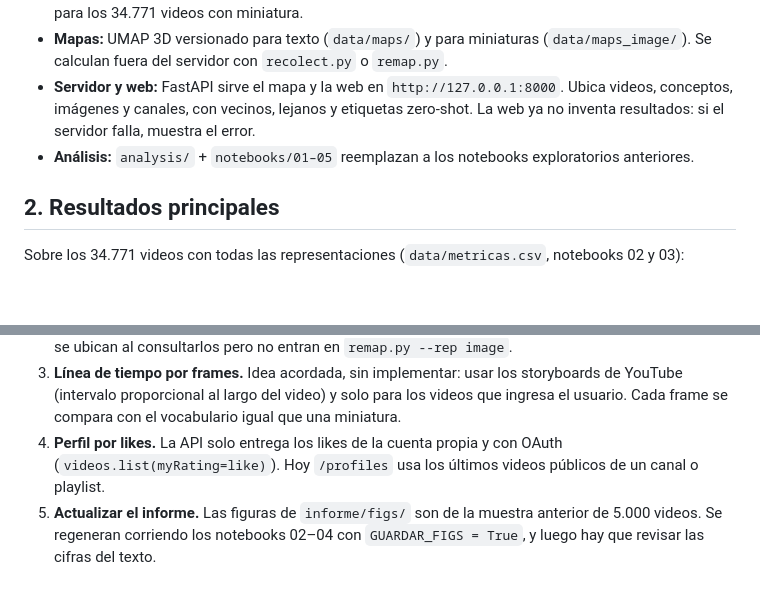
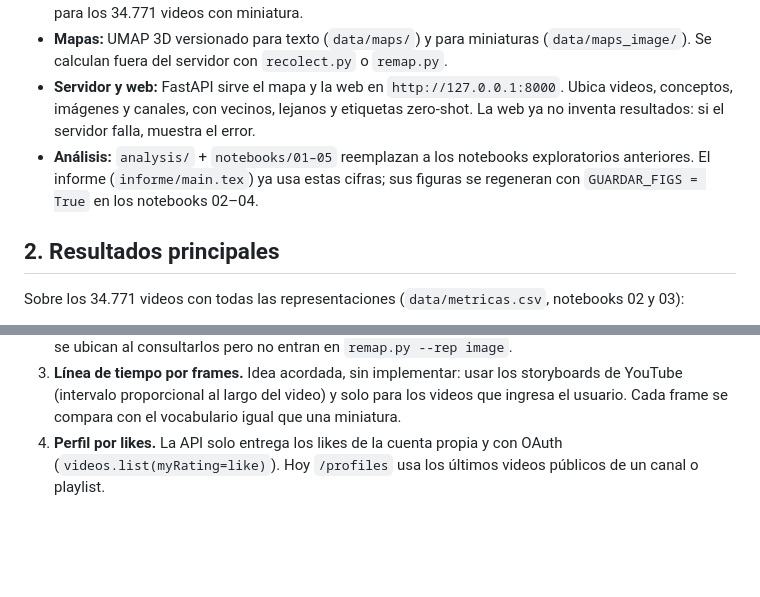
Before and after one commit to canija2000/mineria_youtube, a Markdown page: docs/estado.md, 2 parts joined by grey strips. Drawn GitHub-style; blank space fills up the shorter version.

Commit message:
docs: estado al día con el informe actualizado

```diff
--- a/docs/estado.md
+++ b/docs/estado.md
@@ -8,7 +8,7 @@
 - **Representaciones:** seis espacios para los mismos videos: TF-IDF, MiniLM y cuatro de EmbeddingGemma 2 (texto, imagen, imagen + texto en una pasada y fusión tardía). Todos completos para los 34.771 videos con miniatura.
 - **Mapas:** UMAP 3D versionado para texto (`data/maps/`) y para miniaturas (`data/maps_image/`). Se calculan fuera del servidor con `recolect.py` o `remap.py`.
 - **Servidor y web:** FastAPI sirve el mapa y la web en `http://127.0.0.1:8000`. Ubica videos, conceptos, imágenes y canales, con vecinos, lejanos y etiquetas zero-shot. La web ya no inventa resultados: si el servidor falla, muestra el error.
-- **Análisis:** `analysis/` + `notebooks/01–05` reemplazan a los notebooks exploratorios anteriores.
+- **Análisis:** `analysis/` + `notebooks/01–05` reemplazan a los notebooks exploratorios anteriores. El informe (`informe/main.tex`) ya usa estas cifras; sus figuras se regeneran con `GUARDAR_FIGS = True` en los notebooks 02–04.
 
 ## 2. Resultados principales
 
@@ -48,4 +48,3 @@ Sobre los 34.771 videos con todas las representaciones (`data/metricas.csv`, not
 2. **Videos recibidos en el mapa de miniaturas.** SQLite no guarda vectores de imagen, así que esos videos se ubican al consultarlos pero no entran en `remap.py --rep image`.
 3. **Línea de tiempo por frames.** Idea acordada, sin implementar: usar los storyboards de YouTube (intervalo proporcional al largo del video) y solo para los videos que ingresa el usuario. Cada frame se compara con el vocabulario igual que una miniatura.
 4. **Perfil por likes.** La API solo entrega los likes de la cuenta propia y con OAuth (`videos.list(myRating=like)`). Hoy `/profiles` usa los últimos videos públicos de un canal o playlist.
-5. **Actualizar el informe.** Las figuras de `informe/figs/` son de la muestra anterior de 5.000 videos. Se regeneran corriendo los notebooks 02–04 con `GUARDAR_FIGS = True`, y luego hay que revisar las cifras del texto.
```
